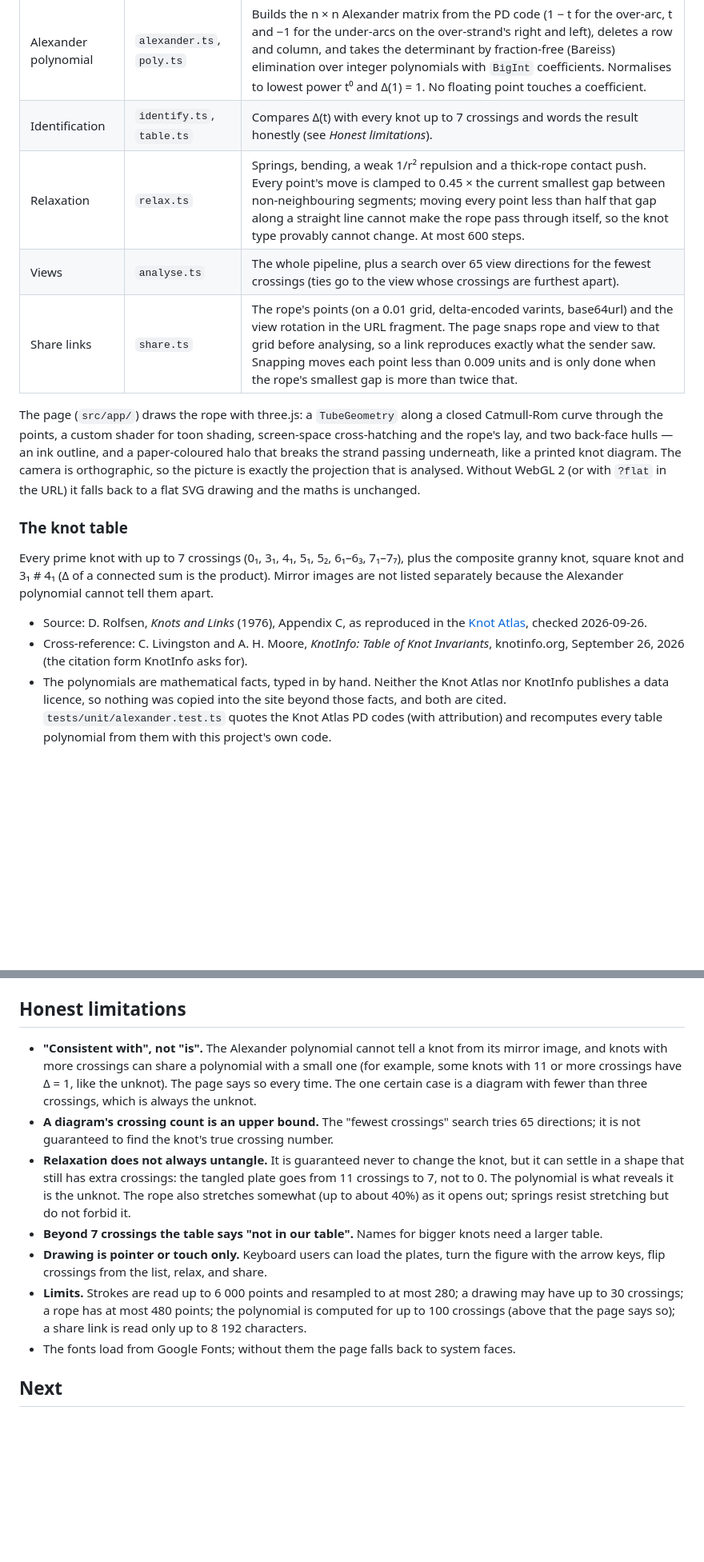
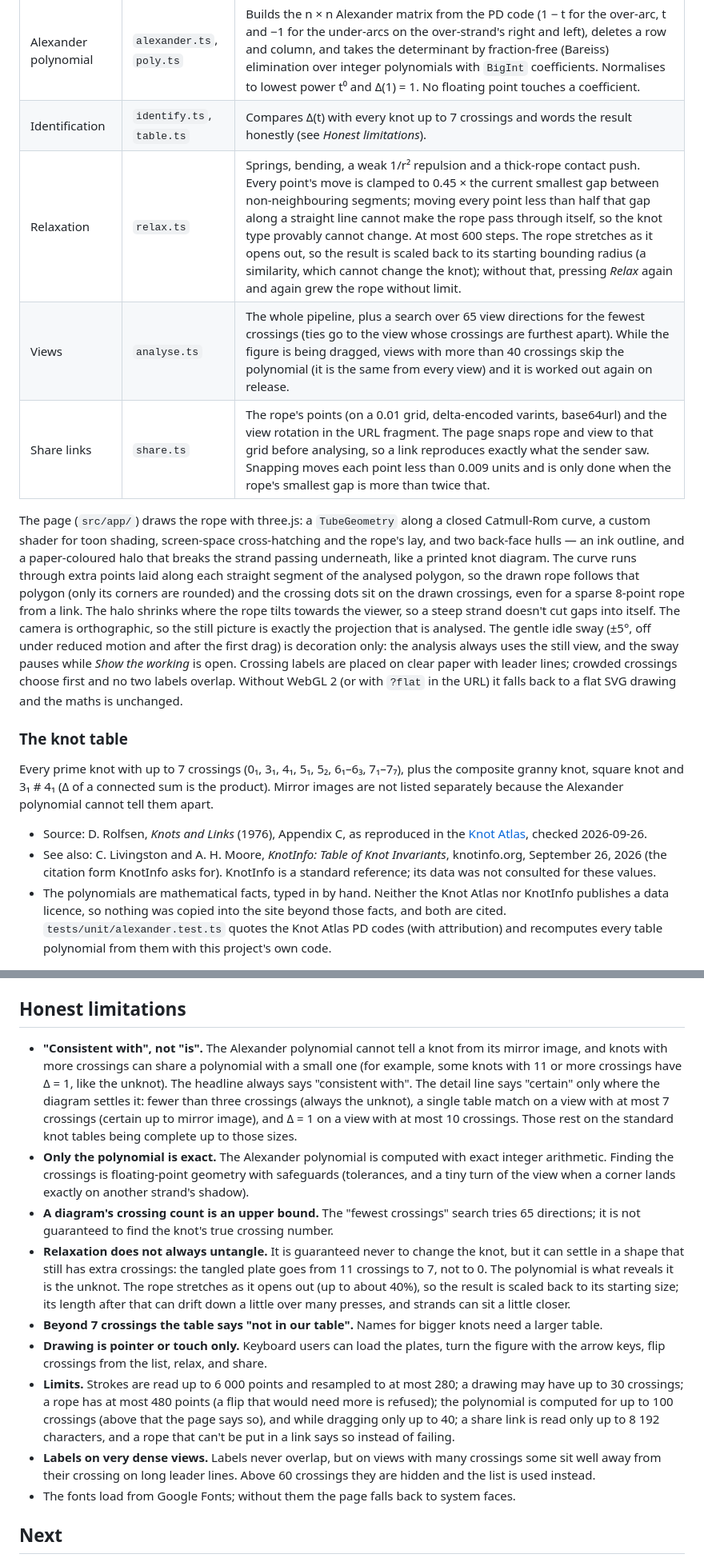
Before and after one commit to ramenprotokol/knot, a Markdown page: README.md, 2 parts joined by grey strips. Shown at 80% size. GitHub-like rendering; blank space fills up the shorter version.

```diff
--- a/README.md
+++ b/README.md
@@ -27,17 +29,17 @@ Everything that decides anything is plain TypeScript in `src/topology/`, indepen
 | Alexander polynomial | `alexander.ts`, `poly.ts` | Builds the n × n Alexander matrix from the PD code (1 − t for the over-arc, t and −1 for the under-arcs on the over-strand's right and left), deletes a row and column, and takes the determinant by fraction-free (Bareiss) elimination over integer polynomials with `BigInt` coefficients. Normalises to lowest power t⁰ and Δ(1) = 1. No floating point touches a coefficient. |
 | Identification | `identify.ts`, `table.ts` | Compares Δ(t) with every knot up to 7 crossings and words the result honestly (see *Honest limitations*). |
-| Relaxation | `relax.ts` | Springs, bending, a weak 1/r² repulsion and a thick-rope contact push. Every point's move is clamped to 0.45 × the current smallest gap between non-neighbouring segments; moving every point less than half that gap along a straight line cannot make the rope pass through itself, so the knot type provably cannot change. At most 600 steps. |
-| Views | `analyse.ts` | The whole pipeline, plus a search over 65 view directions for the fewest crossings (ties go to the view whose crossings are furthest apart). |
+| Relaxation | `relax.ts` | Springs, bending, a weak 1/r² repulsion and a thick-rope contact push. Every point's move is clamped to 0.45 × the current smallest gap between non-neighbouring segments; moving every point less than half that gap along a straight line cannot make the rope pass through itself, so the knot type provably cannot change. At most 600 steps. The rope stretches as it opens out, so the result is scaled back to its starting bounding radius (a similarity, which cannot change the knot); without that, pressing *Relax* again and again grew the rope without limit. |
+| Views | `analyse.ts` | The whole pipeline, plus a search over 65 view directions for the fewest crossings (ties go to the view whose crossings are furthest apart). While the figure is being dragged, views with more than 40 crossings skip the polynomial (it is the same from every view) and it is worked out again on release. |
 | Share links | `share.ts` | The rope's points (on a 0.01 grid, delta-encoded varints, base64url) and the view rotation in the URL fragment. The page snaps rope and view to that grid before analysing, so a link reproduces exactly what the sender saw. Snapping moves each point less than 0.009 units and is only done when the rope's smallest gap is more than twice that. |
 
-The page (`src/app/`) draws the rope with three.js: a `TubeGeometry` along a closed Catmull-Rom curve through the points, a custom shader for toon shading, screen-space cross-hatching and the rope's lay, and two back-face hulls — an ink outline, and a paper-coloured halo that breaks the strand passing underneath, like a printed knot diagram. The camera is orthographic, so the picture is exactly the projection that is analysed. Without WebGL 2 (or with `?flat` in the URL) it falls back to a flat SVG drawing and the maths is unchanged.
+The page (`src/app/`) draws the rope with three.js: a `TubeGeometry` along a closed Catmull-Rom curve, a custom shader for toon shading, screen-space cross-hatching and the rope's lay, and two back-face hulls — an ink outline, and a paper-coloured halo that breaks the strand passing underneath, like a printed knot diagram. The curve runs through extra points laid along each straight segment of the analysed polygon, so the drawn rope follows that polygon (only its corners are rounded) and the crossing dots sit on the drawn crossings, even for a sparse 8-point rope from a link. The halo shrinks where the rope tilts towards the viewer, so a steep strand doesn't cut gaps into itself. The camera is orthographic, so the still picture is exactly the projection that is analysed. The gentle idle sway (±5°, off under reduced motion and after the first drag) is decoration only: the analysis always uses the still view, and the sway pauses while *Show the working* is open. Crossing labels are placed on clear paper with leader lines; crowded crossings choose first and no two labels overlap. Without WebGL 2 (or with `?flat` in the URL) it falls back to a flat SVG drawing and the maths is unchanged.
 
 ### The knot table
 
 Every prime knot with up to 7 crossings (0₁, 3₁, 4₁, 5₁, 5₂, 6₁–6₃, 7₁–7₇), plus the composite granny knot, square knot and 3₁ # 4₁ (Δ of a connected sum is the product). Mirror images are not listed separately because the Alexander polynomial cannot tell them apart.
 
 - Source: D. Rolfsen, *Knots and Links* (1976), Appendix C, as reproduced in the [Knot Atlas](https://katlas.org/wiki/The_Rolfsen_Knot_Table), checked 2026-09-26.
-- Cross-reference: C. Livingston and A. H. Moore, *KnotInfo: Table of Knot Invariants*, knotinfo.org, September 26, 2026 (the citation form KnotInfo asks for).
+- See also: C. Livingston and A. H. Moore, *KnotInfo: Table of Knot Invariants*, knotinfo.org, September 26, 2026 (the citation form KnotInfo asks for). KnotInfo is a standard reference; its data was not consulted for these values.
 - The polynomials are mathematical facts, typed in by hand. Neither the Knot Atlas nor KnotInfo publishes a data licence, so nothing was copied into the site beyond those facts, and both are cited. `tests/unit/alexander.test.ts` quotes the Knot Atlas PD codes (with attribution) and recomputes every table polynomial from them with this project's own code.
 
 ## Why TypeScript
@@ -72,12 +74,14 @@ That is the plain command for anyone deploying their own copy. The owner deploys
 
 ## Honest limitations
 
-- **"Consistent with", not "is".** The Alexander polynomial cannot tell a knot from its mirror image, and knots with more crossings can share a polynomial with a small one (for example, some knots with 11 or more crossings have Δ = 1, like the unknot). The page says so every time. The one certain case is a diagram with fewer than three crossings, which is always the unknot.
+- **"Consistent with", not "is".** The Alexander polynomial cannot tell a knot from its mirror image, and knots with more crossings can share a polynomial with a small one (for example, some knots with 11 or more crossings have Δ = 1, like the unknot). The headline always says "consistent with". The detail line says "certain" only where the diagram settles it: fewer than three crossings (always the unknot), a single table match on a view with at most 7 crossings (certain up to mirror image), and Δ = 1 on a view with at most 10 crossings. Those rest on the standard knot tables being complete up to those sizes.
+- **Only the polynomial is exact.** The Alexander polynomial is computed with exact integer arithmetic. Finding the crossings is floating-point geometry with safeguards (tolerances, and a tiny turn of the view when a corner lands exactly on another strand's shadow).
 - **A diagram's crossing count is an upper bound.** The "fewest crossings" search tries 65 directions; it is not guaranteed to find the knot's true crossing number.
-- **Relaxation does not always untangle.** It is guaranteed never to change the knot, but it can settle in a shape that still has extra crossings: the tangled plate goes from 11 crossings to 7, not to 0. The polynomial is what reveals it is the unknot. The rope also stretches somewhat (up to about 40%) as it opens out; springs resist stretching but do not forbid it.
+- **Relaxation does not always untangle.** It is guaranteed never to change the knot, but it can settle in a shape that still has extra crossings: the tangled plate goes from 11 crossings to 7, not to 0. The polynomial is what reveals it is the unknot. The rope stretches as it opens out (up to about 40%), so the result is scaled back to its starting size; its length after that can drift down a little over many presses, and strands can sit a little closer.
 - **Beyond 7 crossings the table says "not in our table".** Names for bigger knots need a larger table.
 - **Drawing is pointer or touch only.** Keyboard users can load the plates, turn the figure with the arrow keys, flip crossings from the list, relax, and share.
-- **Limits.** Strokes are read up to 6 000 points and resampled to at most 280; a drawing may have up to 30 crossings; a rope has at most 480 points; the polynomial is computed for up to 100 crossings (above that the page says so); a share link is read only up to 8 192 characters.
+- **Limits.** Strokes are read up to 6 000 points and resampled to at most 280; a drawing may have up to 30 crossings; a rope has at most 480 points (a flip that would need more is refused); the polynomial is computed for up to 100 crossings (above that the page says so), and while dragging only up to 40; a share link is read only up to 8 192 characters, and a rope that can't be put in a link says so instead of failing.
+- **Labels on very dense views.** Labels never overlap, but on views with many crossings some sit well away from their crossing on long leader lines. Above 60 crossings they are hidden and the list is used instead.
 - The fonts load from Google Fonts; without them the page falls back to system faces.
 
 ## Next
```
Also changed, not shown: other parts of README.md (+9 -7 lines), docs/screenshot.png.
